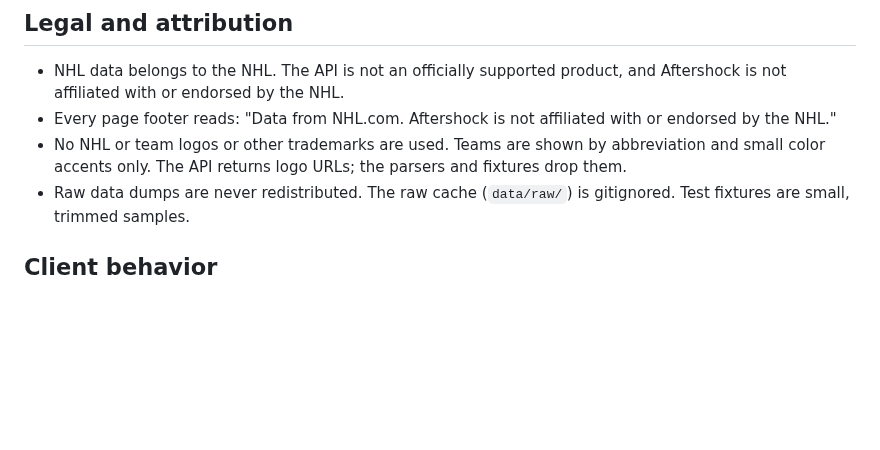
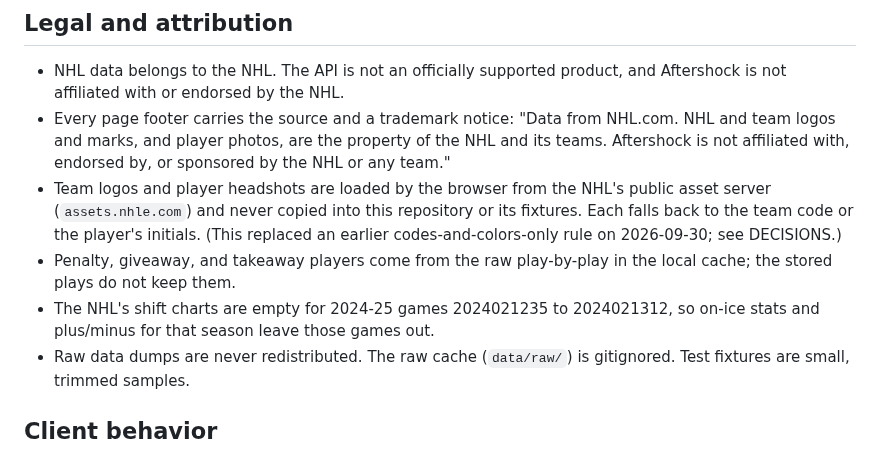
Before and after one commit to yasher3413/Aftershock, a Markdown page: docs/DATA.md, the part around the change. GitHub-like rendering; blank space fills up the shorter version.

```diff
--- a/docs/DATA.md
+++ b/docs/DATA.md
@@ -10,11 +10,19 @@ scanning the cached play-by-play of every game since 2015-16 with
 
 - NHL data belongs to the NHL. The API is not an officially supported
   product, and Aftershock is not affiliated with or endorsed by the NHL.
-- Every page footer reads: "Data from NHL.com. Aftershock is not affiliated
-  with or endorsed by the NHL."
-- No NHL or team logos or other trademarks are used. Teams are shown by
-  abbreviation and small color accents only. The API returns logo URLs; the
-  parsers and fixtures drop them.
+- Every page footer carries the source and a trademark notice: "Data from
+  NHL.com. NHL and team logos and marks, and player photos, are the property
+  of the NHL and its teams. Aftershock is not affiliated with, endorsed by,
+  or sponsored by the NHL or any team."
+- Team logos and player headshots are loaded by the browser from the NHL's
+  public asset server (`assets.nhle.com`) and never copied into this
+  repository or its fixtures. Each falls back to the team code or the
+  player's initials. (This replaced an earlier codes-and-colors-only rule on
+  2026-09-30; see DECISIONS.)
+- Penalty, giveaway, and takeaway players come from the raw play-by-play in
+  the local cache; the stored plays do not keep them.
+- The NHL's shift charts are empty for 2024-25 games 2024021235 to 2024021312,
+  so on-ice stats and plus/minus for that season leave those games out.
 - Raw data dumps are never redistributed. The raw cache (`data/raw/`) is
   gitignored. Test fixtures are small, trimmed samples.
 
```
Also changed, not shown: README.md (+43 -13 lines), docs/media/leaders.png, docs/media/nights.png (added), docs/media/player.png (added), docs/media/team.png, docs/media/what-if.png, 3 other files.
